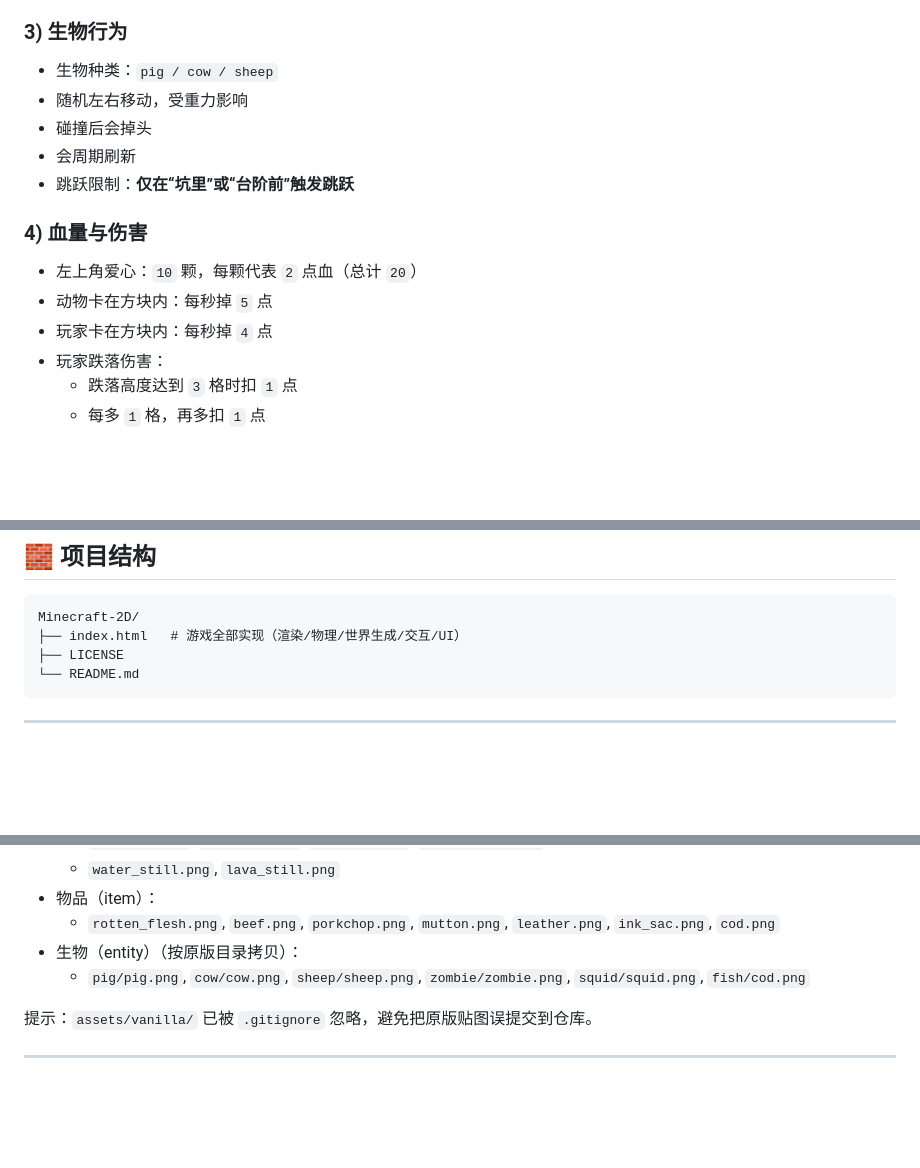
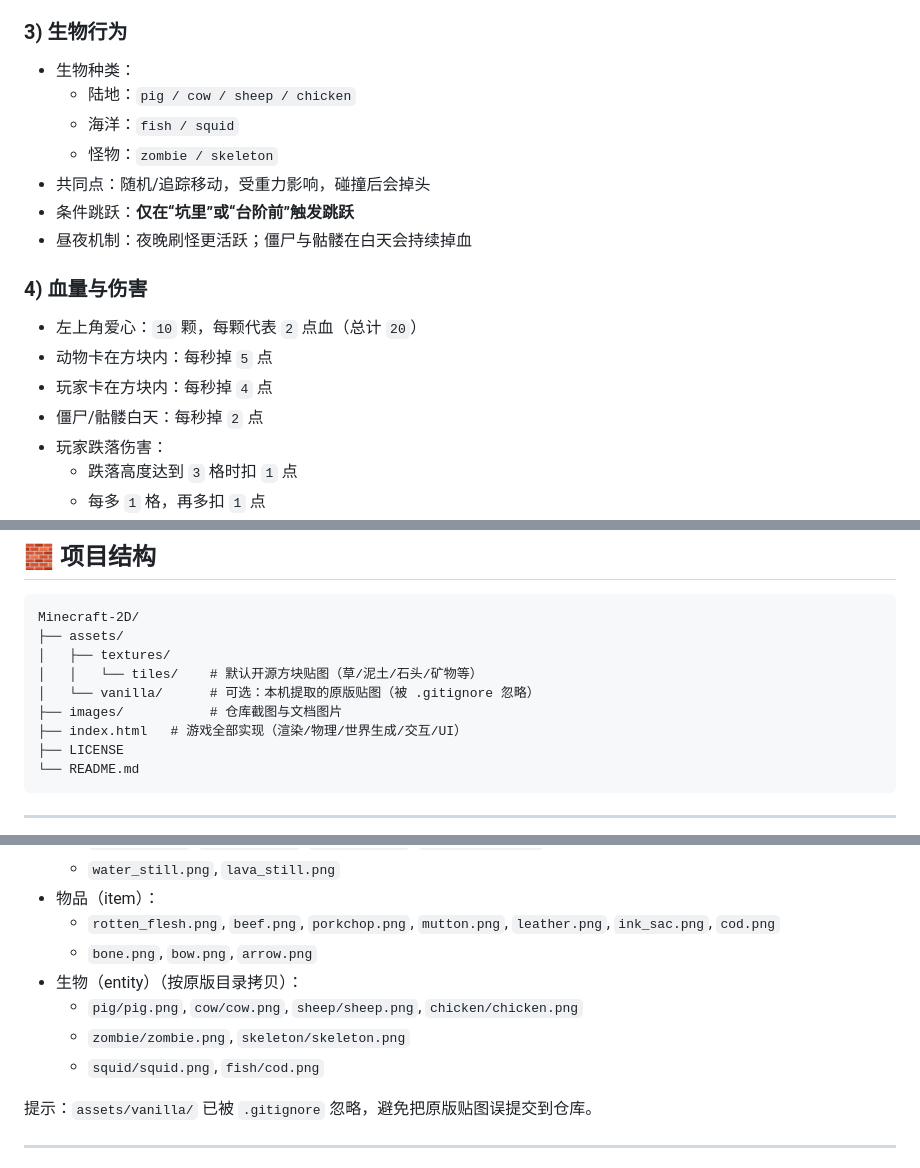
Before and after one commit to YaoQ/Minecraft-2D, a Markdown page: README.md, 3 parts joined by grey strips. GitHub-like rendering; blank space fills up the shorter version.

Commit message:
feat: add skeleton archer, bow/arrow, and screenshot

````diff
--- a/README.md
+++ b/README.md
@@ -59,17 +67,20 @@
 
 ### 3) 生物行为
 
-- 生物种类：`pig / cow / sheep`
-- 随机左右移动，受重力影响
-- 碰撞后会掉头
-- 会周期刷新
-- 跳跃限制：**仅在“坑里”或“台阶前”触发跳跃**
+- 生物种类：
+  - 陆地：`pig / cow / sheep / chicken`
+  - 海洋：`fish / squid`
+  - 怪物：`zombie / skeleton`
+- 共同点：随机/追踪移动，受重力影响，碰撞后会掉头
+- 条件跳跃：**仅在“坑里”或“台阶前”触发跳跃**
+- 昼夜机制：夜晚刷怪更活跃；僵尸与骷髅在白天会持续掉血
 
 ### 4) 血量与伤害
 
 - 左上角爱心：`10` 颗，每颗代表 `2` 点血（总计 `20`）
 - 动物卡在方块内：每秒掉 `5` 点
 - 玩家卡在方块内：每秒掉 `4` 点
+- 僵尸/骷髅白天：每秒掉 `2` 点
 - 玩家跌落伤害：
   - 跌落高度达到 `3` 格时扣 `1` 点
   - 每多 `1` 格，再多扣 `1` 点
@@ -131,6 +142,11 @@ http://localhost:8000/
 
 ```text
 Minecraft-2D/
+├── assets/
+│   ├── textures/
+│   │   └── tiles/    # 默认开源方块贴图（草/泥土/石头/矿物等）
+│   └── vanilla/      # 可选：本机提取的原版贴图（被 .gitignore 忽略）
+├── images/           # 仓库截图与文档图片
 ├── index.html   # 游戏全部实现（渲染/物理/世界生成/交互/UI）
 ├── LICENSE
 └── README.md
@@ -181,8 +197,11 @@ Minecraft-2D/
   - `water_still.png`, `lava_still.png`
 - 物品（item）：
   - `rotten_flesh.png`, `beef.png`, `porkchop.png`, `mutton.png`, `leather.png`, `ink_sac.png`, `cod.png`
+  - `bone.png`, `bow.png`, `arrow.png`
 - 生物（entity）（按原版目录拷贝）：
-  - `pig/pig.png`, `cow/cow.png`, `sheep/sheep.png`, `zombie/zombie.png`, `squid/squid.png`, `fish/cod.png`
+  - `pig/pig.png`, `cow/cow.png`, `sheep/sheep.png`, `chicken/chicken.png`
+  - `zombie/zombie.png`, `skeleton/skeleton.png`
+  - `squid/squid.png`, `fish/cod.png`
 
 提示：`assets/vanilla/` 已被 `.gitignore` 忽略，避免把原版贴图误提交到仓库。
 
````
Also changed, not shown: other parts of README.md (+13 -5 lines), images/page.png (added), 3 other files.
